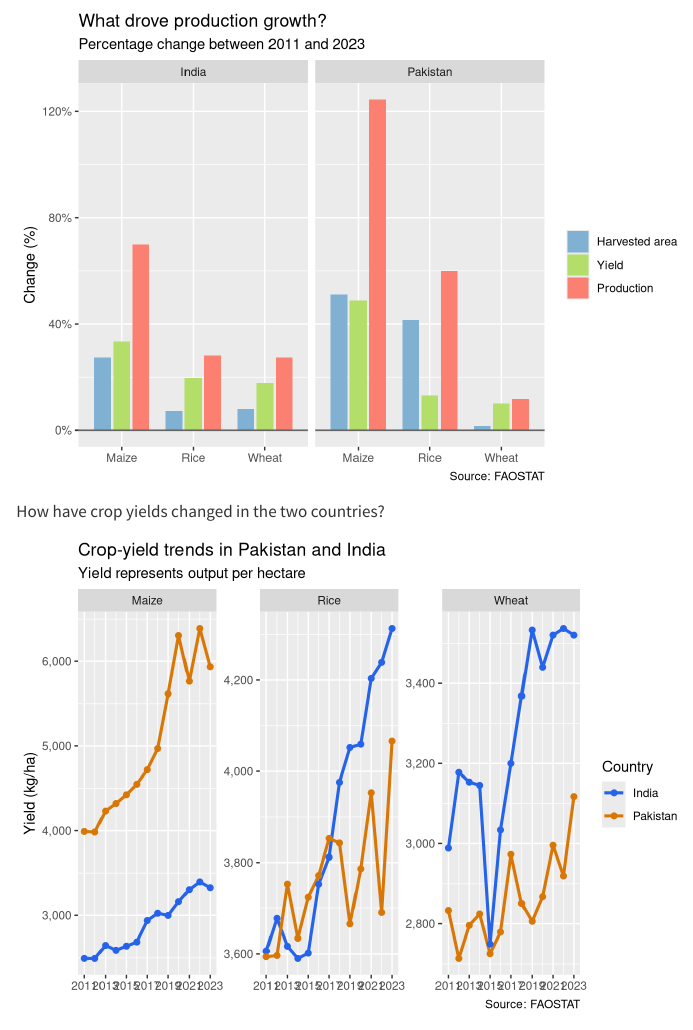
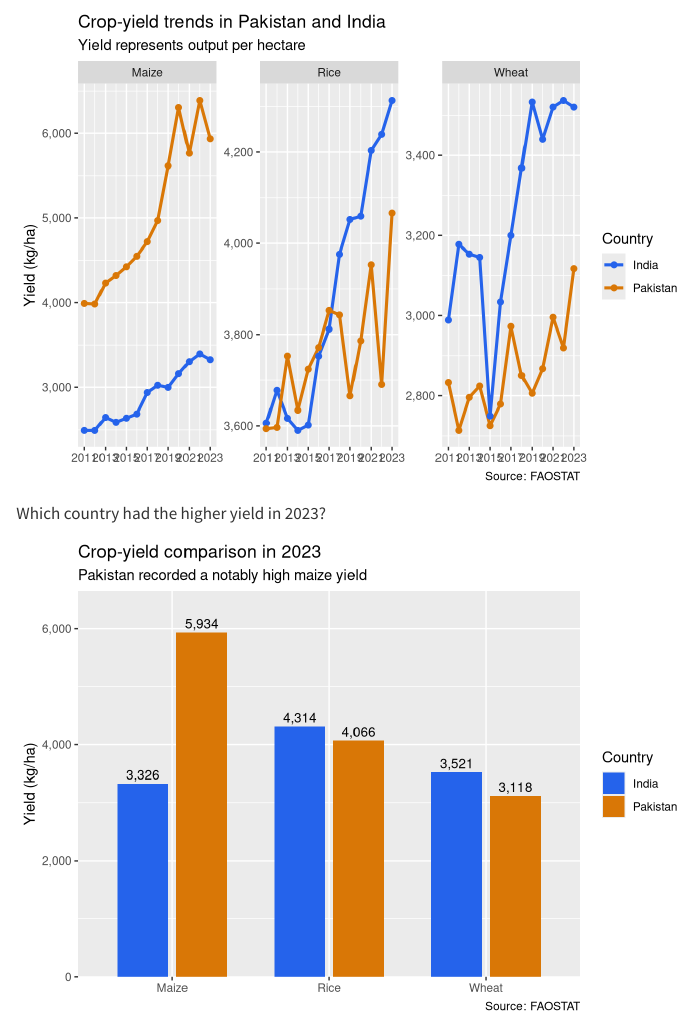
Before and after one commit to Sehrisht/agriculture, a Quarto document (analysis.qmd): the page in a window 1100 px wide, from 3970 px down before the commit and from 4490 px down after it. Rendered offline with R 4.5, knitr and Pandoc in place of Quarto, with nearby package versions.

Commit message:
data visualizations

````diff
--- a/analysis.qmd
+++ b/analysis.qmd
@@ -291,3 +291,48 @@ ggsave(
   dpi = 300
 )
 ```
+
+Which country had the higher yield in 2023?
+
+```{r}
+yield_2023 <- crop_data %>%
+  filter(year == 2023)
+
+p5 <- ggplot(
+  yield_2023,
+  aes(x = crop, y = yield_kg_ha, fill = country)
+) +
+  geom_col(
+    position = position_dodge(width = 0.75),
+    width = 0.65
+  ) +
+  geom_text(
+    aes(label = comma(round(yield_kg_ha))),
+    position = position_dodge(width = 0.75),
+    vjust = -0.4,
+    size = 3.5
+  ) +
+  scale_fill_manual(values = country_colours) +
+  scale_y_continuous(
+    labels = label_comma(),
+    expand = expansion(mult = c(0, 0.12))
+  ) +
+  labs(
+    title = "Crop-yield comparison in 2023",
+    subtitle = "Pakistan recorded a notably high maize yield",
+    x = NULL,
+    y = "Yield (kg/ha)",
+    fill = "Country",
+    caption = "Source: FAOSTAT"
+  )
+
+p5
+
+ggsave(
+  "figures/05_yield_comparison_2023.png",
+  p5,
+  width = 9,
+  height = 6,
+  dpi = 300
+)
+```
````
Also changed, not shown: analysis.html, figures/05_yield_comparison_2023.png (added).
